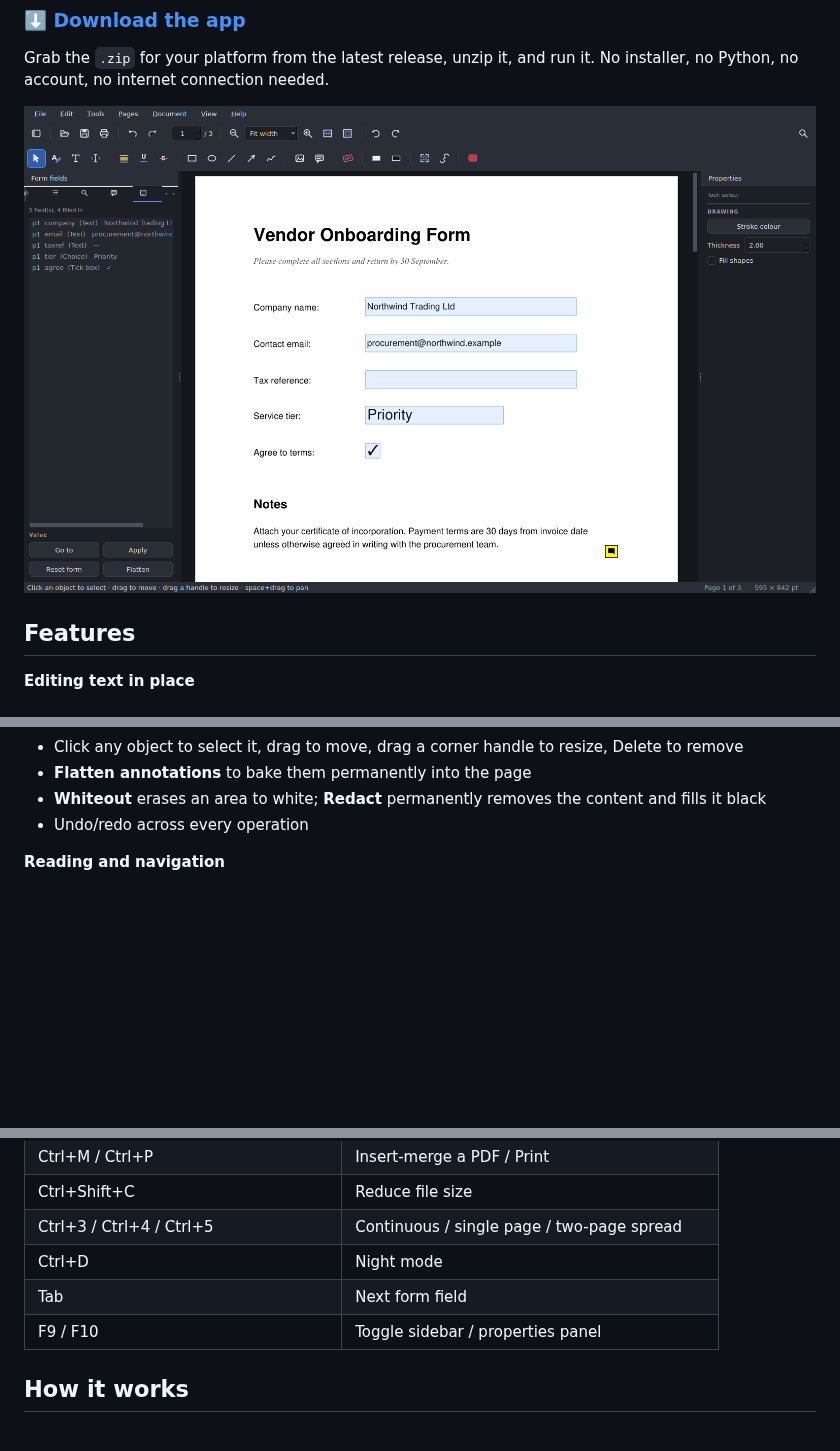
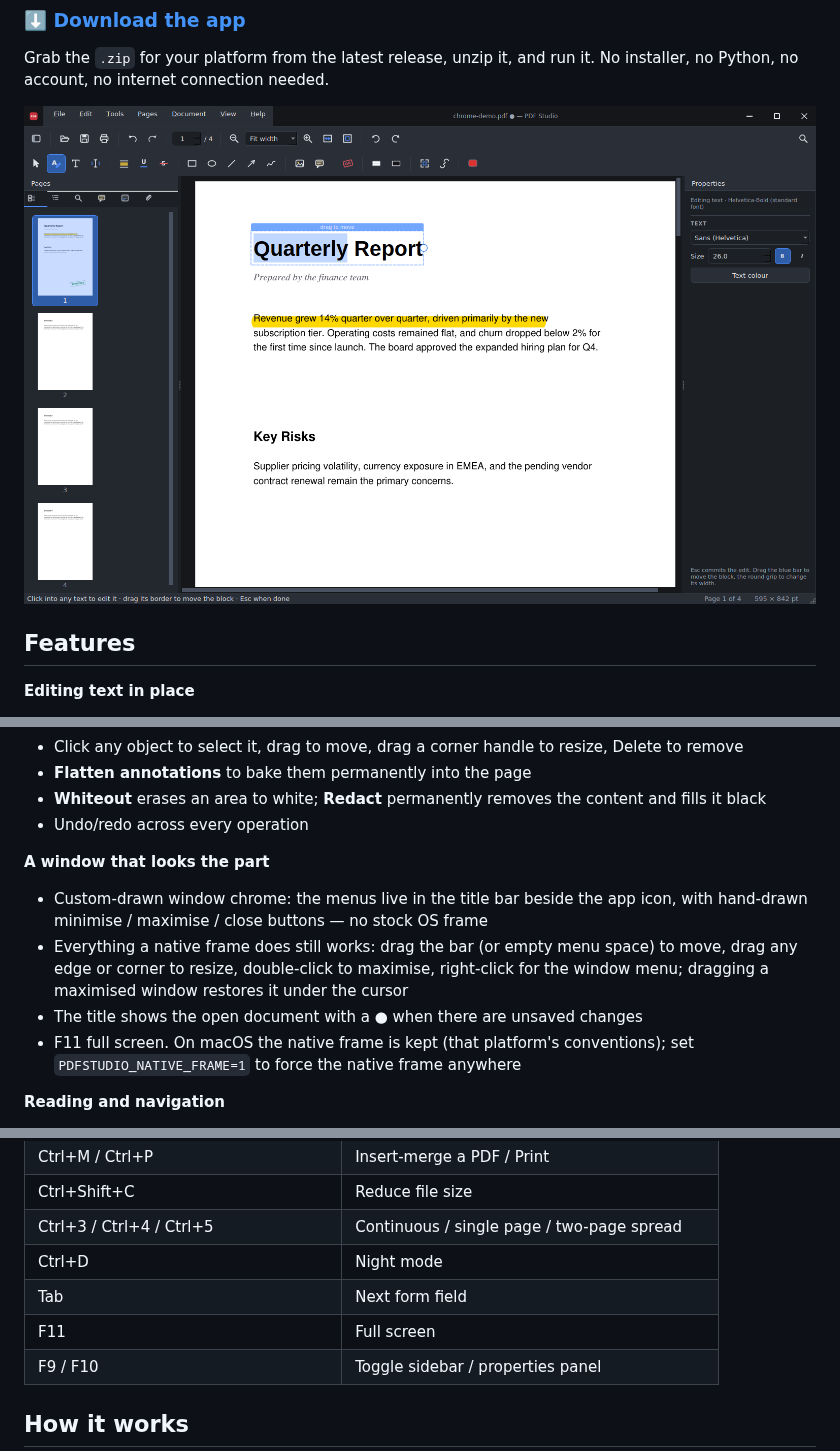
Before and after one commit to JRfamily-wq/pdfsuite, a Markdown page: README.md, 3 parts joined by grey strips. Drawn GitHub-style; pictures changed too: docs/screenshot.png; blank space fills up the shorter version.

```diff
--- a/README.md
+++ b/README.md
@@ -51,6 +51,18 @@ No installer, no Python, no account, no internet connection needed.
 - **Whiteout** erases an area to white; **Redact** permanently removes the
   content and fills it black
 - Undo/redo across every operation
+
+**A window that looks the part**
+- Custom-drawn window chrome: the menus live in the title bar beside the app
+  icon, with hand-drawn minimise / maximise / close buttons — no stock OS frame
+- Everything a native frame does still works: drag the bar (or empty menu
+  space) to move, drag any edge or corner to resize, double-click to maximise,
+  right-click for the window menu; dragging a maximised window restores it
+  under the cursor
+- The title shows the open document with a ● when there are unsaved changes
+- F11 full screen. On macOS the native frame is kept (that platform's
+  conventions); set `PDFSTUDIO_NATIVE_FRAME=1` to force the native frame
+  anywhere
 
 **Reading and navigation**
 - Three view modes: continuous scroll, one page at a time, or a two-page spread
@@ -149,6 +161,7 @@ python main.py [file.pdf]
 | Ctrl+3 / Ctrl+4 / Ctrl+5 | Continuous / single page / two-page spread |
 | Ctrl+D | Night mode |
 | Tab | Next form field |
+| F11 | Full screen |
 | F9 / F10 | Toggle sidebar / properties panel |
 
 ## How it works
```
Also changed, not shown: other parts of README.md (+1 -0 lines), 5 other files.
